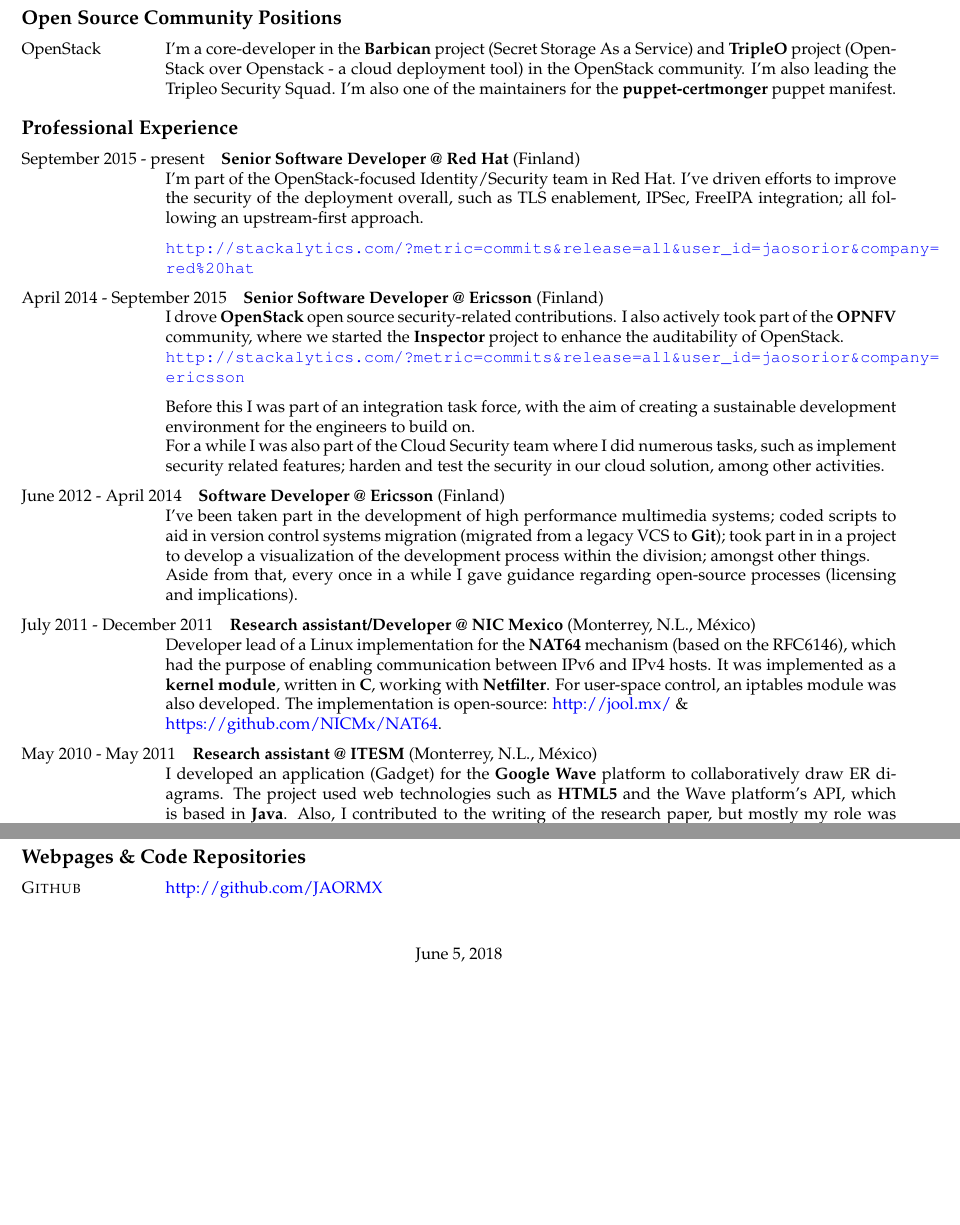
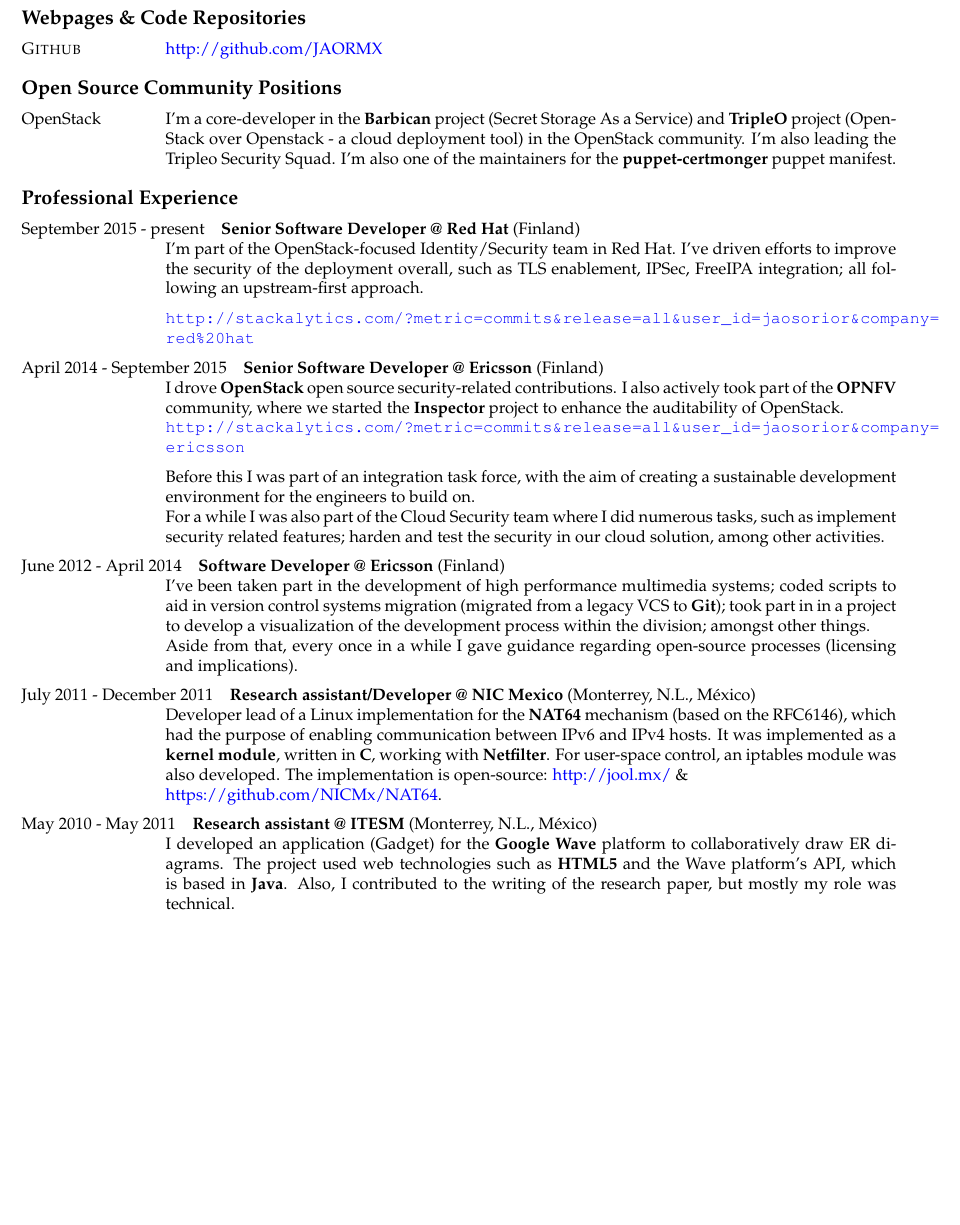
Before and after one commit to JAORMX/CV, a LaTeX CV (CurriculumEN.tex): two parts of pages 1 and 2 of 2 before the commit and part of page 1 of 2 after it, the two joined at a grey line, cut so that both start at the same text, the shorter picture padded with empty space. Compiled offline with pdfLaTeX.

Commit message:
Change website to be before experience

```diff
--- a/CurriculumEN.tex
+++ b/CurriculumEN.tex
@@ -32,6 +32,10 @@
             and building software the best and most skillful way that I can.
 	\end{cvlist}
 
+	\begin{cvlist}{Webpages \& Code Repositories}
+        \item [\textsc{Github}]
+            \href{http://github.com/JAORMX}{http://github.com/JAORMX}
+	\end{cvlist}
 
     \begin{cvlist}{Open Source Community Positions}
 		\item [OpenStack]
@@ -167,11 +171,6 @@
             presentation about Open-Source Compliance.
     \end{cvlist}
 
-	\begin{cvlist}{Webpages \& Code Repositories}
-        \item [\textsc{Github}]
-            \href{http://github.com/JAORMX}{http://github.com/JAORMX}
-	\end{cvlist}
-
 \end{cv}
 
 \end{document}
```
